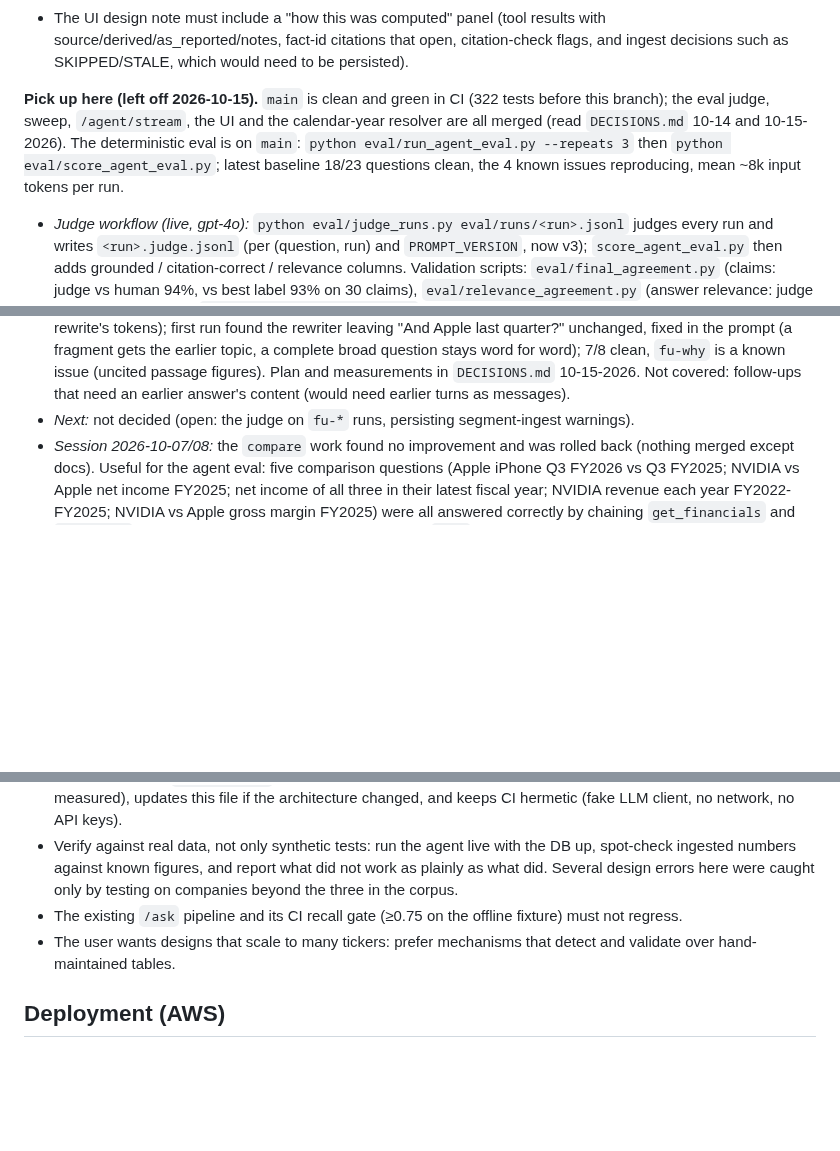
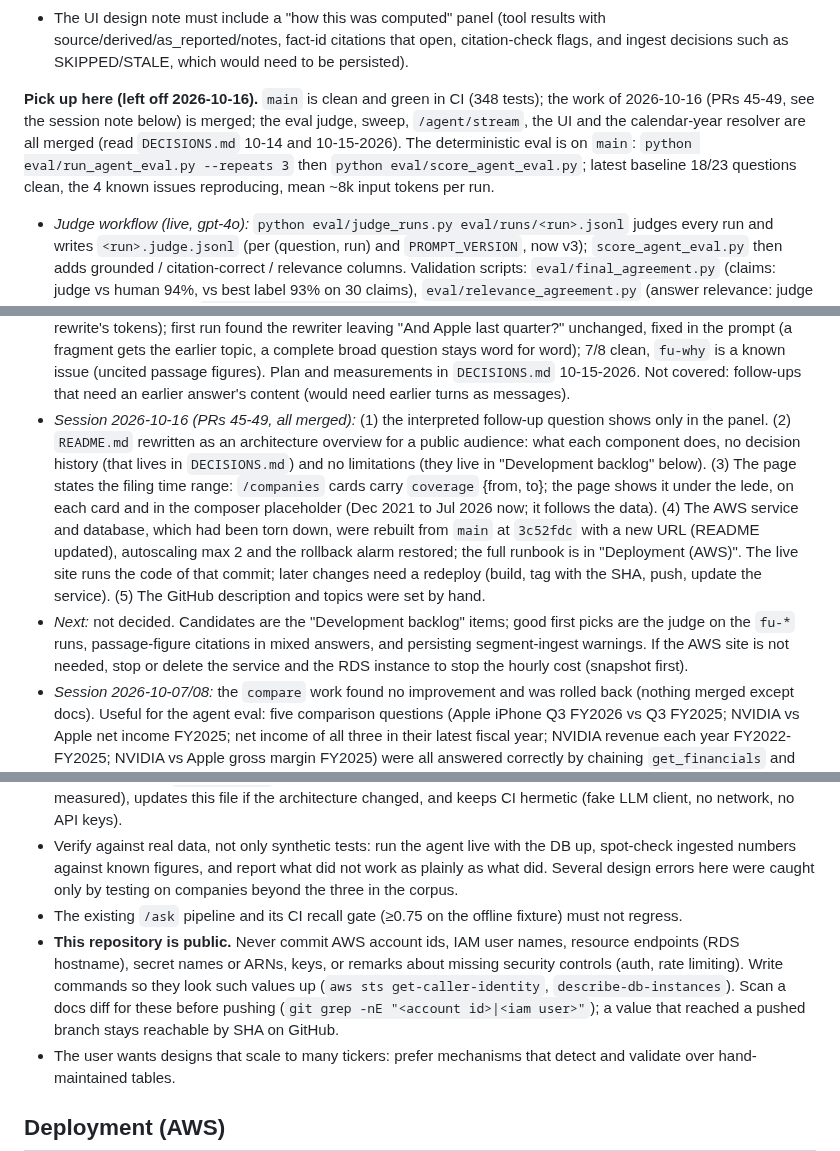
Before and after one commit to dennisdang5/earnings-rag, a Markdown page: CLAUDE.md, 3 parts joined by grey strips. GitHub-like rendering; blank space fills up the shorter version.

Commit message:
CLAUDE.md: session notes for 2026-10-16, public-repo rule, local server note
Co-Authored-By: Claude Sonnet 5.5 <noreply@anthropic.com>

```diff
--- a/CLAUDE.md
+++ b/CLAUDE.md
@@ -82,7 +82,7 @@ python eval/run_eval.py --refusals                  # generation check, calls th
 - **Next:** `/agent/stream` plus the UI in 5 small PRs (plan and decisions in `DECISIONS.md` 10-14-2026): (1) done, `on_event` progress events in `run_agent` (#27); (2) done, `POST /agent/stream` (#28); (3) done, `agent/ui-mode`: the agent in a conversation thread (agent-only since 2026-10-15: Quick mode was removed from the page, `/ask` stays as the API and baseline), live step timeline, numbered citation chips with evidence cards; (4) done, `agent/ui-panel`: the "how this was computed" panel; (5) done, `agent/ingest-decisions`: persisted ingest decisions in the `ingest_decisions` table, shown in the panel (not shown to the model). Also merged since: chart and follow-ups, company cards, agent-only page, calendar-year resolver (#35).
 - The UI design note must include a "how this was computed" panel (tool results with source/derived/as_reported/notes, fact-id citations that open, citation-check flags, and ingest decisions such as SKIPPED/STALE, which would need to be persisted).
 
-**Pick up here (left off 2026-10-15).** `main` is clean and green in CI (322 tests before this branch); the eval judge, sweep, `/agent/stream`, the UI and the calendar-year resolver are all merged (read `DECISIONS.md` 10-14 and 10-15-2026). The deterministic eval is on `main`: `python eval/run_agent_eval.py --repeats 3` then `python eval/score_agent_eval.py`; latest baseline 18/23 questions clean, the 4 known issues reproducing, mean ~8k input tokens per run.
+**Pick up here (left off 2026-10-16).** `main` is clean and green in CI (348 tests); the work of 2026-10-16 (PRs 45-49, see the session note below) is merged; the eval judge, sweep, `/agent/stream`, the UI and the calendar-year resolver are all merged (read `DECISIONS.md` 10-14 and 10-15-2026). The deterministic eval is on `main`: `python eval/run_agent_eval.py --repeats 3` then `python eval/score_agent_eval.py`; latest baseline 18/23 questions clean, the 4 known issues reproducing, mean ~8k input tokens per run.
 - *Judge workflow (live, gpt-4o):* `python eval/judge_runs.py eval/runs/<run>.jsonl` judges every run and writes `<run>.judge.jsonl` (per (question, run) and `PROMPT_VERSION`, now v3); `score_agent_eval.py` then adds grounded / citation-correct / relevance columns. Validation scripts: `eval/final_agreement.py` (claims: judge vs human 94%, vs best label 93% on 30 claims), `eval/relevance_agreement.py` (answer relevance: judge vs human 10/12) and `eval/relevance_negatives.py` (8 synthetic off-topic/partial cases, 8/8). The run files in `eval/runs/` are git-ignored, so regenerate them with `run_agent_eval.py` on a new machine. Do not change the judge prompts without re-running all three, and the iPhone claim (L18) and availability claims (L05, L24, L25) 3 runs each: a longer `not_a_claim` bullet broke L18 once.
 - *Judge not validated for:* recall on real errors (2 of 30 claims have a true `unsupported` label; on the baseline it finds only the known iPhone bug), a held-out test set, relevance on real `partial`/`off_topic` answers (the human labelled all 12 `answers`; negatives are synthetic). The judge marks the `frame-rates` RTX/Blackwell sentences off-topic where the human does not.
 - *Eval sweep (done, `agent/eval-sweep`):* `python eval/run_agent_sweep.py --steps 3,4,6,8 --max-tokens 300,500,800 [--repeats 3] [--only ids] --out eval/runs/sweep-x` writes one run file per cell (resumable), `python eval/score_sweep.py eval/runs/sweep-x` compares cells, `judge_runs.py` on a cell file adds the judge columns. `run_agent` takes `max_steps` and `max_tokens`. Result in `DECISIONS.md`: `agent_max_tokens` 500 -> 800, `agent_max_steps` stays 6.
@@ -93,7 +93,8 @@ python eval/run_eval.py --refusals                  # generation check, calls th
 - *Panel (PR 4):* each agent turn has a collapsed "How this was computed" panel built from `details`: check results, sent-back reasons, resolved periods, per-step tool results (fact table with derived/as_reported/balance/part_of, passages, tool notes, raw JSON), cost; a still-failing check also shows a warning line under the answer. Verified with Playwright (scratch folder) against the live model.
 - *Ingest decisions (PR 5):* `ingest_decisions` table written by `ingest_facts` (`resolver.decisions` + split check); the `details` event carries `ingest_decisions` for the metrics the run read; panel section "Ingest decisions"; rows are tagged per metric (`Resolution.check_scope`, the split check on `eps_diluted`) and filtered to the metrics the run read. Segment-ingest warnings are not persisted yet.
 - *Follow-up memory (PR 1, `agent/followup-rewrite`):* `agent/followup.py:rewrite` turns a follow-up into a standalone question from the last 3 turns (client-held history, nothing stored on the server); `stream_events(history=...)` emits `interpreted` and puts it in `details`. The agent itself is unchanged. PR 2 (`agent/followup-ui`): `/agent/stream` takes `history`, the page sends the last 3 answered turns, shows the rewritten question in the panel only (a "Question interpreted" row; nothing under the question since 2026-10-15); `followup.keeps_period_wording` rejects a rewrite that drops or replaces a relative period (the resolver needs it as written). PR 3 (`agent/followup-eval`): eval questions with `history` (8 `fu-*` questions; checks `interpreted`, `interpreted_contains`, `interpreted_not_contains`; records carry `interpreted` and the rewrite's tokens); first run found the rewriter leaving "And Apple last quarter?" unchanged, fixed in the prompt (a fragment gets the earlier topic, a complete broad question stays word for word); 7/8 clean, `fu-why` is a known issue (uncited passage figures). Plan and measurements in `DECISIONS.md` 10-15-2026. Not covered: follow-ups that need an earlier answer's content (would need earlier turns as messages).
-- *Next:* not decided (open: the judge on `fu-*` runs, persisting segment-ingest warnings).
+- *Session 2026-10-16 (PRs 45-49, all merged):* (1) the interpreted follow-up question shows only in the panel. (2) `README.md` rewritten as an architecture overview for a public audience: what each component does, no decision history (that lives in `DECISIONS.md`) and no limitations (they live in "Development backlog" below). (3) The page states the filing time range: `/companies` cards carry `coverage` {from, to}; the page shows it under the lede, on each card and in the composer placeholder (Dec 2021 to Jul 2026 now; it follows the data). (4) The AWS service and database, which had been torn down, were rebuilt from `main` at `3c52fdc` with a new URL (README updated), autoscaling max 2 and the rollback alarm restored; the full runbook is in "Deployment (AWS)". The live site runs the code of that commit; later changes need a redeploy (build, tag with the SHA, push, update the service). (5) The GitHub description and topics were set by hand.
+- *Next:* not decided. Candidates are the "Development backlog" items; good first picks are the judge on the `fu-*` runs, passage-figure citations in mixed answers, and persisting segment-ingest warnings. If the AWS site is not needed, stop or delete the service and the RDS instance to stop the hourly cost (snapshot first).
 - *Session 2026-10-07/08:* the `compare` work found no improvement and was rolled back (nothing merged except docs). Useful for the agent eval: five comparison questions (Apple iPhone Q3 FY2026 vs Q3 FY2025; NVIDIA vs Apple net income FY2025; net income of all three in their latest fiscal year; NVIDIA revenue each year FY2022-FY2025; NVIDIA vs Apple gross margin FY2025) were all answered correctly by chaining `get_financials` and `calculate`, at about 5.5k-11.5k input tokens per run on `main` (mean ~9.6k); none of the answers says that the companies' fiscal years end on different dates. Three new open findings are listed under known issues (DEF 14A source for NVIDIA FY2026 net income, Capital One "this year's annual report", NVIDIA last-quarter data center revisions). The live regression set was run 3x on `main`-equivalent code: all as expected except those two questions.
 - *Done 2026-10-03/05, all merged:* #21 segment loans and deposits from 10-Qs, #15 quarterly eval in CI, #16 quarterly segment figures, #17 `period` on breakdowns, #18 calc ids and the unsupported-figure check (shows CLOSED on GitHub because its base branch was deleted first; the code is on `main`), #19 corporate operating income from tagged items, #20 slice names from the label linkbase. Live checks for each are in `DECISIONS.md`.
 - *Open findings from this session:* first drafts put all citations at the end of a paragraph, so growth and Q4 questions still take one revision (about 4-6k input tokens); an answer does not say a corporate line is derived (Apple FY2022) although the tool result does, which belongs in the "how this was computed" panel; NVIDIA geography stores "Other Countries" and "All Other Countries Not Separately Disclosed" as two series.
@@ -144,6 +145,7 @@ The user is a CS master's student targeting ML/AI engineering roles and is using
 - Every PR adds a `DECISIONS.md` entry in the existing dated style (what was decided, why, and what was measured), updates this file if the architecture changed, and keeps CI hermetic (fake LLM client, no network, no API keys).
 - Verify against real data, not only synthetic tests: run the agent live with the DB up, spot-check ingested numbers against known figures, and report what did not work as plainly as what did. Several design errors here were caught only by testing on companies beyond the three in the corpus.
 - The existing `/ask` pipeline and its CI recall gate (≥0.75 on the offline fixture) must not regress.
+- **This repository is public.** Never commit AWS account ids, IAM user names, resource endpoints (RDS hostname), secret names or ARNs, keys, or remarks about missing security controls (auth, rate limiting). Write commands so they look such values up (`aws sts get-caller-identity`, `describe-db-instances`). Scan a docs diff for these before pushing (`git grep -nE "<account id>|<iam user>"`); a value that reached a pushed branch stays reachable by SHA on GitHub.
 - The user wants designs that scale to many tickers: prefer mechanisms that detect and validate over hand-maintained tables.
 
 ## Deployment (AWS)
```
Also changed, not shown: other parts of CLAUDE.md (+1 -0 lines).
